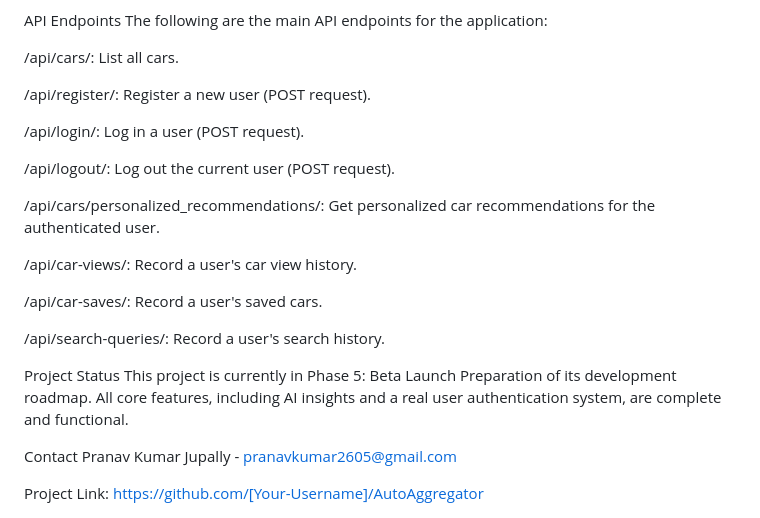
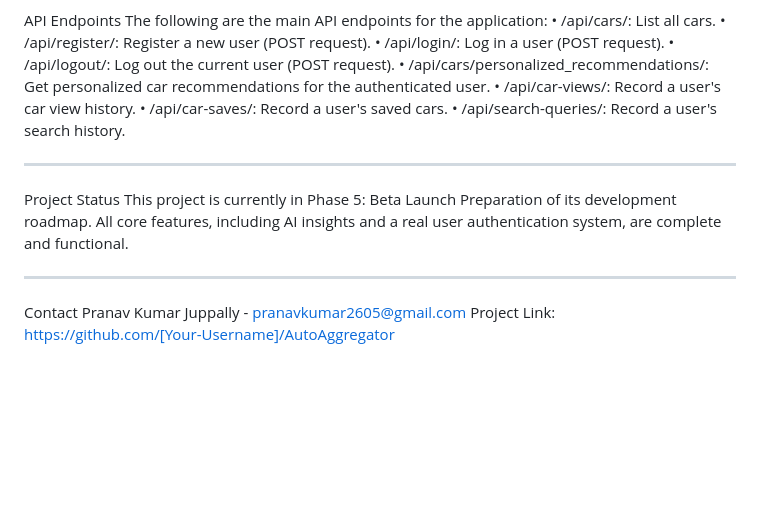
Before and after one commit to pran260599/AutoAggregator, a Markdown page: README.md, the part around the change printed below. Rendered like a GitHub page; blank space fills up the shorter version.

```diff
--- a/README.md
+++ b/README.md
@@ -97,26 +61,17 @@ The application will be available at http://127.0.0.1:8000.
 API Endpoints
 The following are the main API endpoints for the application:
-
-/api/cars/: List all cars.
-
-/api/register/: Register a new user (POST request).
-
-/api/login/: Log in a user (POST request).
-
-/api/logout/: Log out the current user (POST request).
-
-/api/cars/personalized_recommendations/: Get personalized car recommendations for the authenticated user.
-
-/api/car-views/: Record a user's car view history.
-
-/api/car-saves/: Record a user's saved cars.
-
-/api/search-queries/: Record a user's search history.
-
+•	/api/cars/: List all cars.
+•	/api/register/: Register a new user (POST request).
+•	/api/login/: Log in a user (POST request).
+•	/api/logout/: Log out the current user (POST request).
+•	/api/cars/personalized_recommendations/: Get personalized car recommendations for the authenticated user.
+•	/api/car-views/: Record a user's car view history.
+•	/api/car-saves/: Record a user's saved cars.
+•	/api/search-queries/: Record a user's search history.
+________________________________________
 Project Status
 This project is currently in Phase 5: Beta Launch Preparation of its development roadmap. All core features, including AI insights and a real user authentication system, are complete and functional.
-
+________________________________________
 Contact
-Pranav Kumar Jupally - pranavkumar2605@gmail.com
-
+Pranav Kumar Juppally - pranavkumar2605@gmail.com
 Project Link: https://github.com/[Your-Username]/AutoAggregator
```
Also changed, not shown: other parts of README.md (+39 -75 lines).
